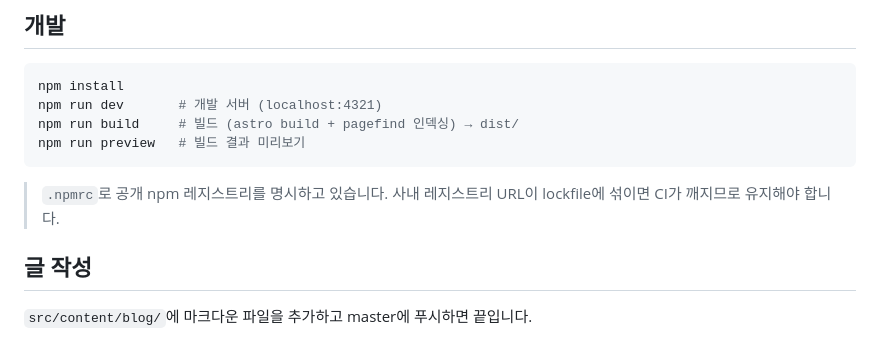
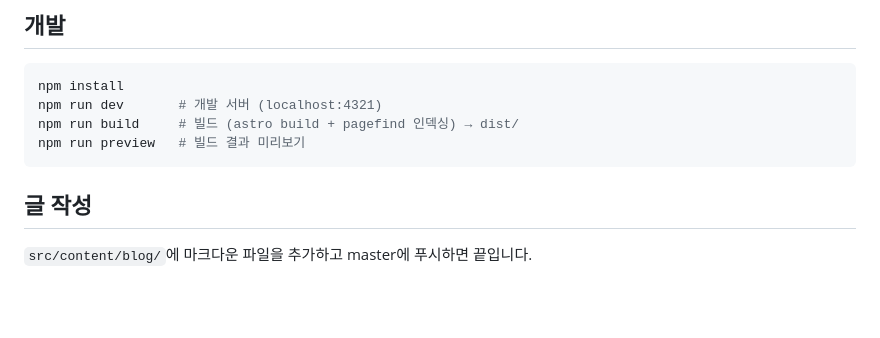
Before and after one commit to leebokeum/leebokeum.com, a Markdown page: README.md, the part around the change. GitHub-like rendering; blank space fills up the shorter version.

Commit message:
README: .npmrc 관련 문구 제거
Co-Authored-By: Claude Fable 5 <noreply@anthropic.com>

````diff
--- a/README.md
+++ b/README.md
@@ -18,8 +18,6 @@ npm run dev       # 개발 서버 (localhost:4321)
 npm run build     # 빌드 (astro build + pagefind 인덱싱) → dist/
 npm run preview   # 빌드 결과 미리보기
 ```
-
-> `.npmrc`로 공개 npm 레지스트리를 명시하고 있습니다. 사내 레지스트리 URL이 lockfile에 섞이면 CI가 깨지므로 유지해야 합니다.
 
 ## 글 작성
 
````
